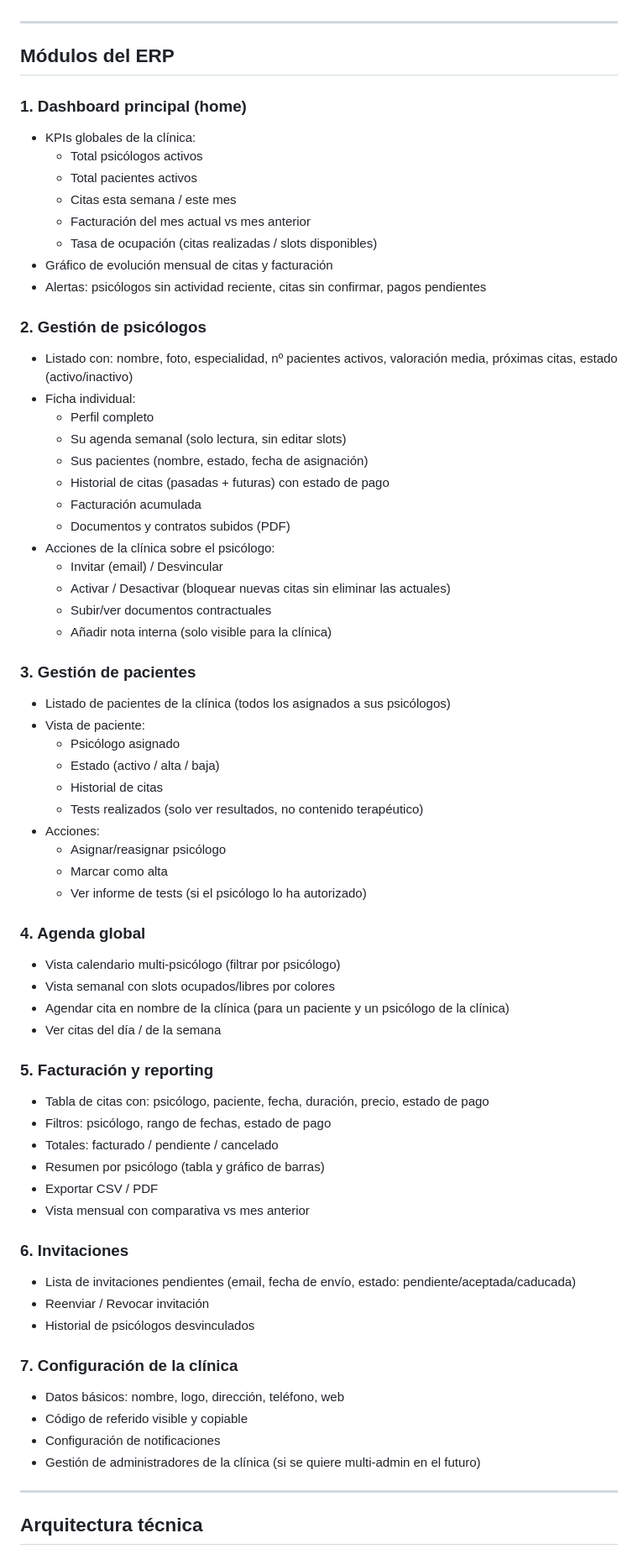
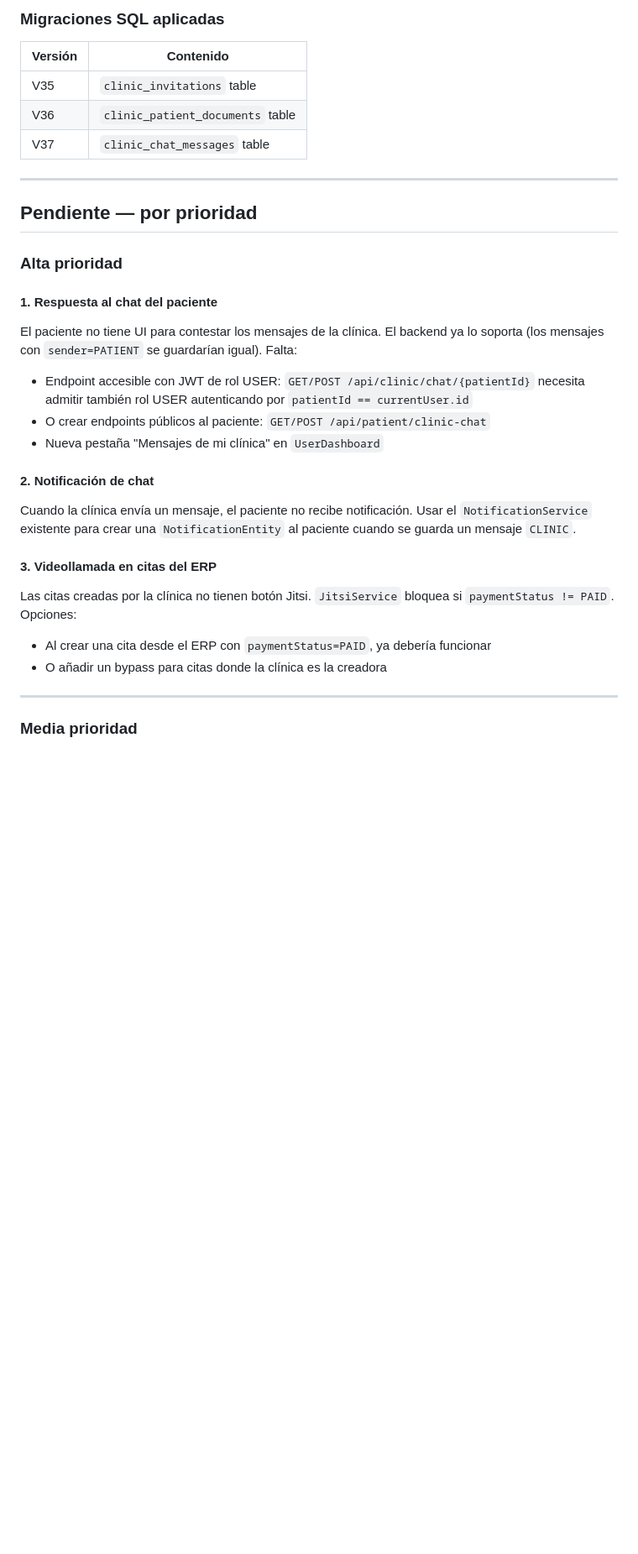
Before and after one commit to DavigXtart/GantlyVercel, a Markdown page: ERP_CLINICA.md, the part around one of its changes. Shown at 84% size. Drawn GitHub-style; blank space fills up the shorter version.

```diff
--- a/ERP_CLINICA.md
+++ b/ERP_CLINICA.md
@@ -31,71 +68,32 @@ El psicólogo sigue siendo un usuario normal de Gantly (`PSYCHOLOGIST`) pero vin
+### Migraciones SQL aplicadas
+
+| Versión | Contenido |
+|---------|-----------|
+| V35 | `clinic_invitations` table |
+| V36 | `clinic_patient_documents` table |
+| V37 | `clinic_chat_messages` table |
 
 ---
 
-## Módulos del ERP
+## Pendiente — por prioridad
 
-### 1. Dashboard principal (home)
-- KPIs globales de la clínica:
-  - Total psicólogos activos
-  - Total pacientes activos
-  - Citas esta semana / este mes
-  - Facturación del mes actual vs mes anterior
-  - Tasa de ocupación (citas realizadas / slots disponibles)
-- Gráfico de evolución mensual de citas y facturación
-- Alertas: psicólogos sin actividad reciente, citas sin confirmar, pagos pendientes
+### Alta prioridad
 
-### 2. Gestión de psicólogos
-- Listado con: nombre, foto, especialidad, nº pacientes activos, valoración media, próximas citas, estado (activo/inactivo)
-- Ficha individual:
-  - Perfil completo
-  - Su agenda semanal (solo lectura, sin editar slots)
-  - Sus pacientes (nombre, estado, fecha de asignación)
-  - Historial de citas (pasadas + futuras) con estado de pago
-  - Facturación acumulada
-  - Documentos y contratos subidos (PDF)
-- Acciones de la clínica sobre el psicólogo:
-  - Invitar (email) / Desvincular
-  - Activar / Desactivar (bloquear nuevas citas sin eliminar las actuales)
-  - Subir/ver documentos contractuales
-  - Añadir nota interna (solo visible para la clínica)
+#### 1. Respuesta al chat del paciente
+El paciente no tiene UI para contestar los mensajes de la clínica. El backend ya lo soporta (los mensajes con `sender=PATIENT` se guardarían igual). Falta:
+- Endpoint accesible con JWT de rol USER: `GET/POST /api/clinic/chat/{patientId}` necesita admitir también rol USER autenticando por `patientId == currentUser.id`
+- O crear endpoints públicos al paciente: `GET/POST /api/patient/clinic-chat`
+- Nueva pestaña "Mensajes de mi clínica" en `UserDashboard`
 
-### 3. Gestión de pacientes
-- Listado de pacientes de la clínica (todos los asignados a sus psicólogos)
-- Vista de paciente:
-  - Psicólogo asignado
-  - Estado (activo / alta / baja)
-  - Historial de citas
-  - Tests realizados (solo ver resultados, no contenido terapéutico)
-- Acciones:
-  - Asignar/reasignar psicólogo
-  - Marcar como alta
-  - Ver informe de tests (si el psicólogo lo ha autorizado)
+#### 2. Notificación de chat
+Cuando la clínica envía un mensaje, el paciente no recibe notificación. Usar el `NotificationService` existente para crear una `NotificationEntity` al paciente cuando se guarda un mensaje `CLINIC`.
 
-### 4. Agenda global
-- Vista calendario multi-psicólogo (filtrar por psicólogo)
-- Vista semanal con slots ocupados/libres por colores
-- Agendar cita en nombre de la clínica (para un paciente y un psicólogo de la clínica)
-- Ver citas del día / de la semana
-
-### 5. Facturación y reporting
-- Tabla de citas con: psicólogo, paciente, fecha, duración, precio, estado de pago
-- Filtros: psicólogo, rango de fechas, estado de pago
-- Totales: facturado / pendiente / cancelado
-- Resumen por psicólogo (tabla y gráfico de barras)
-- Exportar CSV / PDF
-- Vista mensual con comparativa vs mes anterior
-
-### 6. Invitaciones
-- Lista de invitaciones pendientes (email, fecha de envío, estado: pendiente/aceptada/caducada)
-- Reenviar / Revocar invitación
-- Historial de psicólogos desvinculados
-
-### 7. Configuración de la clínica
-- Datos básicos: nombre, logo, dirección, teléfono, web
-- Código de referido visible y copiable
-- Configuración de notificaciones
-- Gestión de administradores de la clínica (si se quiere multi-admin en el futuro)
+#### 3. Videollamada en citas del ERP
+Las citas creadas por la clínica no tienen botón Jitsi. `JitsiService` bloquea si `paymentStatus != PAID`. Opciones:
+- Al crear una cita desde el ERP con `paymentStatus=PAID`, ya debería funcionar
+- O añadir un bypass para citas donde la clínica es la creadora
 
 ---
 
-## Arquitectura técnica
+### Media prioridad
 
```
Also changed, not shown: other parts of ERP_CLINICA.md (+87 -186 lines).
